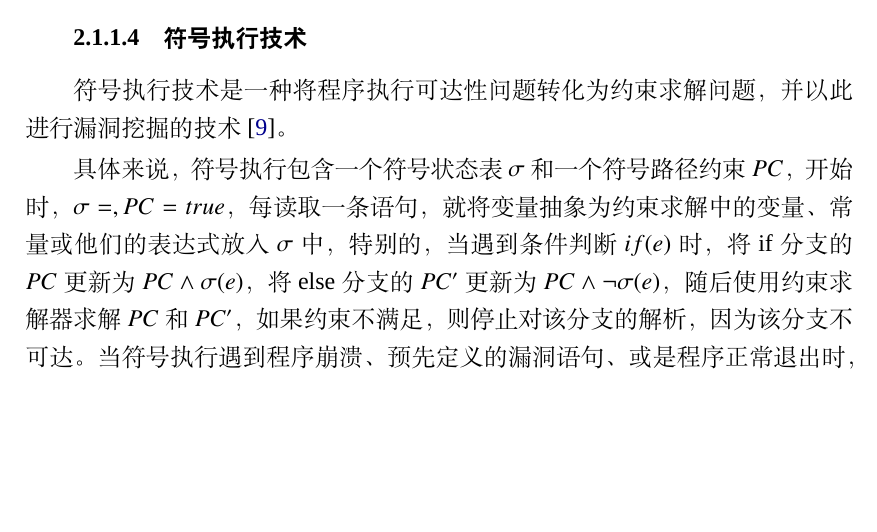
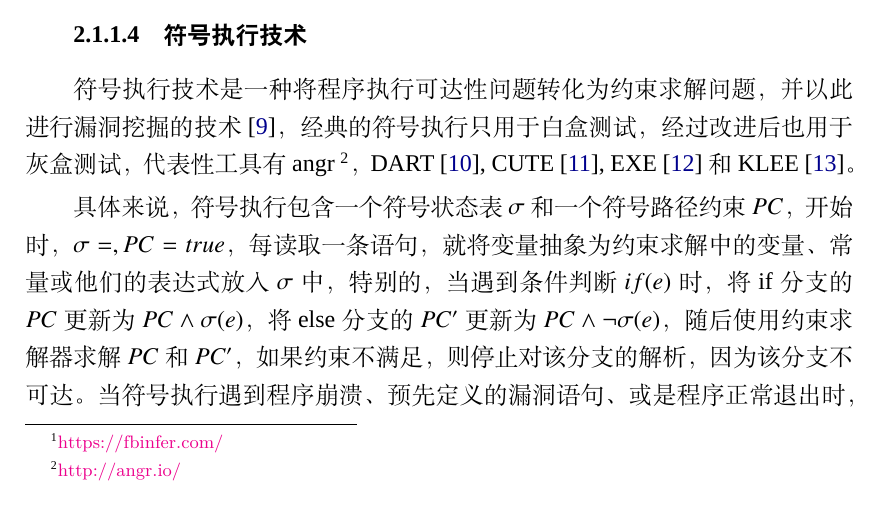
Before and after one commit to Anemone95/dissertation-MLonSAST, a LaTeX thesis (thesis.tex, which reads chapter/RelateWork.tex): part of page 20 of 33, cut so that both start at the same text, the shorter picture padded with empty space. Compiled offline with XeLaTeX; a missing font is replaced by an installed copy or a similar font; a LaTeX package or settings file that is missing is left out.

Commit message:
20/02/02 add ref

```diff
--- a/chapter/RelateWork.tex
+++ b/chapter/RelateWork.tex
@@ -31,7 +31,7 @@
 该技术作为一种使用严格的数理逻辑推理作为检测手段的技术，具有极低的误报率，但由于其需要针对特定漏洞构建数学条件，其过程需要大量的人工参与，有的漏洞甚至难以用断言结构表达，适用于死循环，资源泄露，空指针等问题，对新漏洞的扩展性不高，同时，如何将大规模程序应用于形式化方法分析也成为工业界亟待解决的问题。 \\
 
 \subsubsection{符号执行技术}
-符号执行技术是一种将程序执行可达性问题转化为约束求解问题，并以此进行漏洞挖掘的技术~\cite{sym:sum}。
+符号执行技术是一种将程序执行可达性问题转化为约束求解问题，并以此进行漏洞挖掘的技术~\cite{sym:sum}，经典的符号执行只用于白盒测试，经过改进后也用于灰盒测试，代表性工具有angr~\footnote{\url{http://angr.io/}}，DART~\cite{sym:dart}, CUTE~\cite{sym:cute}, EXE~\cite{sym:exe}和KLEE~\cite{sym:klee}。
 % https://www.youtube.com/watch?v=mffhPgsl8Ws
 % https://blog.csdn.net/wcventure/article/details/86773290
 %Symbolic Execution for Software Testing: Three Decades Later
```
